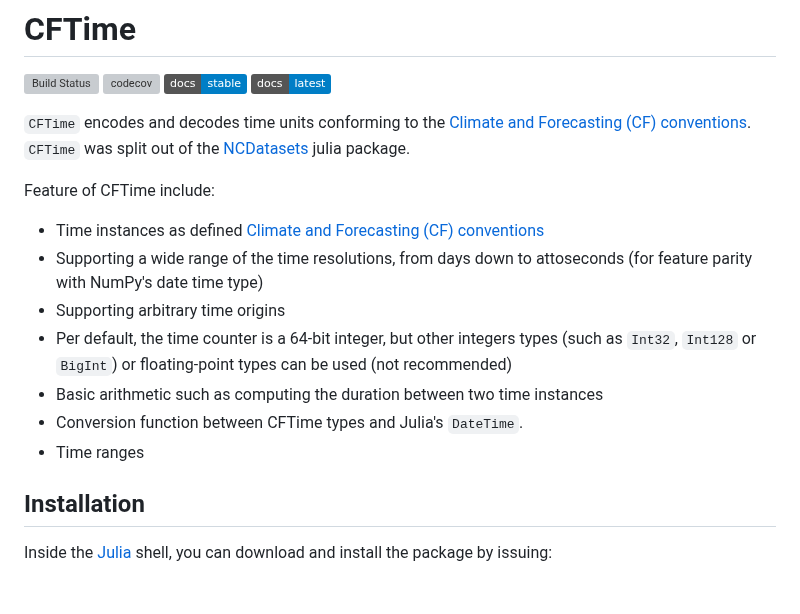
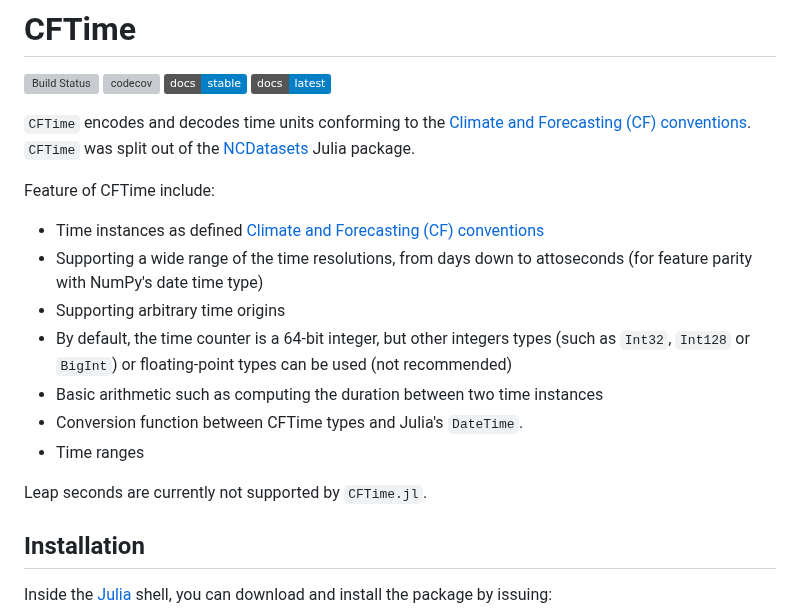
Before and after one commit to JuliaGeo/CFTime.jl, a Markdown page: README.md, the part around one of its changes. Drawn GitHub-style; badges without logos; blank space fills up the shorter version; grey boxes are pictures that could not be loaded.

```diff
--- a/README.md
+++ b/README.md
@@ -7,18 +7,19 @@
 
 
 `CFTime` encodes and decodes time units conforming to the [Climate and Forecasting (CF) conventions](https://cfconventions.org/).
-`CFTime` was split out of the [NCDatasets](https://github.com/JuliaGeo/NCDatasets.jl) julia package.
+`CFTime` was split out of the [NCDatasets](https://github.com/JuliaGeo/NCDatasets.jl) Julia package.
 
 Feature of CFTime include:
 
 * Time instances as defined [Climate and Forecasting (CF) conventions](https://cfconventions.org/)
 * Supporting a wide range of the time resolutions, from days down to attoseconds (for feature parity with NumPy's date time type)
 * Supporting arbitrary time origins
-* Per default, the time counter is a 64-bit integer, but other integers types (such as `Int32`, `Int128` or `BigInt`) or floating-point types can be used (not recommended)
+* By default, the time counter is a 64-bit integer, but other integers types (such as `Int32`, `Int128` or `BigInt`) or floating-point types can be used (not recommended)
 * Basic arithmetic such as computing the duration between two time instances
 * Conversion function between CFTime types and Julia's `DateTime`.
 * Time ranges
 
+Leap seconds are currently not supported by `CFTime.jl`.
 
 ## Installation
 
```
Also changed, not shown: other parts of README.md (+1 -1 lines).
